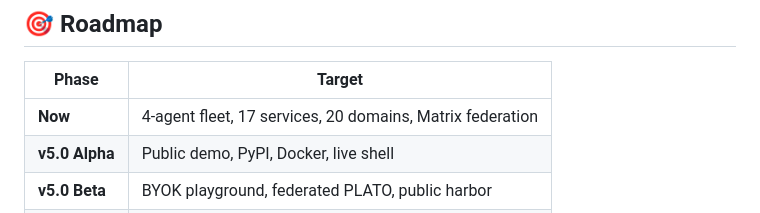
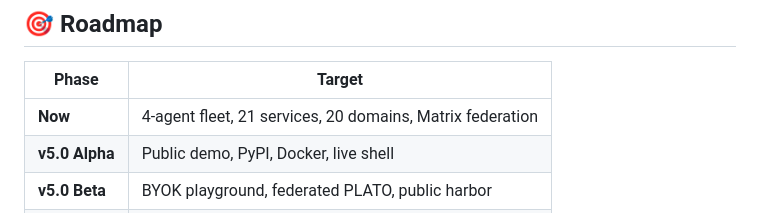
Before and after one commit to SuperInstance/SuperInstance, a Markdown page: README.md, the part around the change. GitHub-like rendering.

Commit message:
📡 Add 3 new services: Grammar Compactor, Rate Attention, Skill Forge
21 services now running. Tonight's additions:
- Grammar Compactor (4055): half-life decay + log→lesson pattern
- Rate Attention (4056): 94 streams, divergence IS the attention signal
- Skill Forge (4057): Aime lesson codified as coding drill arena

Also: Aime experiment proves parameterized embodiment across investment
analysis domain. 17 sessions, convergent evolution toward same architecture.

```diff
--- a/README.md
+++ b/README.md
@@ -502,7 +502,7 @@ Only gold-standard repos get forked to cocapn. Everything else stays here.
 
 | Phase | Target |
 |-------|--------|
-| **Now** | 4-agent fleet, 17 services, 20 domains, Matrix federation |
+| **Now** | 4-agent fleet, 21 services, 20 domains, Matrix federation |
 | **v5.0 Alpha** | Public demo, PyPI, Docker, live shell |
 | **v5.0 Beta** | BYOK playground, federated PLATO, public harbor |
 | **v1.0** | Production fleet, IEEE paper, on-site installs |
```
